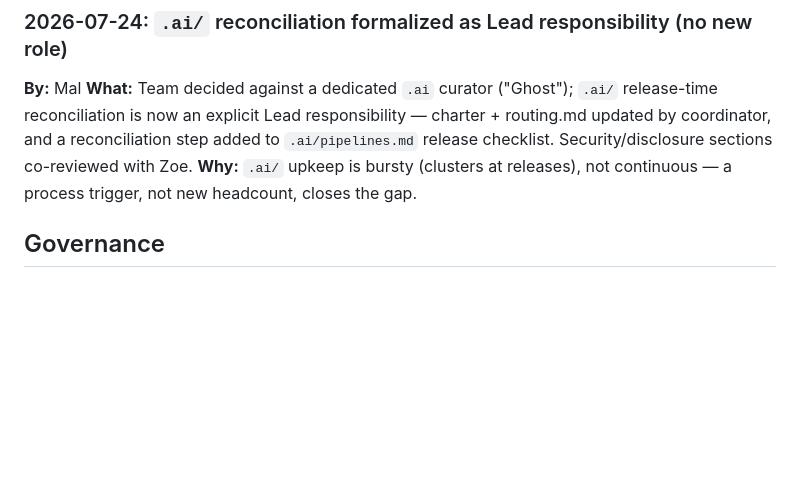
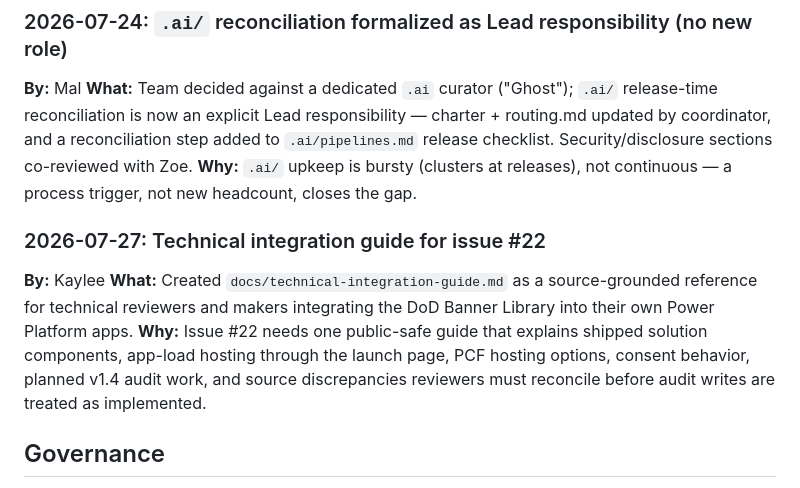
Before and after one commit to DevonAleshireMSFT/dod-banner-library, a Markdown page: .squad/decisions.md, the part around the change. Drawn GitHub-style; blank space fills up the shorter version.

Commit message:
chore(squad): log #22 technical guide + flagged discrepancies
Co-authored-by: Copilot <223556219+Copilot@users.noreply.github.com>

```diff
--- a/.squad/decisions.md
+++ b/.squad/decisions.md
@@ -142,6 +142,13 @@
 **What:** Team decided against a dedicated `.ai` curator ("Ghost"); `.ai/` release-time reconciliation is now an explicit Lead responsibility — charter + routing.md updated by coordinator, and a reconciliation step added to `.ai/pipelines.md` release checklist. Security/disclosure sections co-reviewed with Zoe.
 **Why:** `.ai/` upkeep is bursty (clusters at releases), not continuous — a process trigger, not new headcount, closes the gap.
 
+
+
+### 2026-07-27: Technical integration guide for issue #22
+**By:** Kaylee
+**What:** Created `docs/technical-integration-guide.md` as a source-grounded reference for technical reviewers and makers integrating the DoD Banner Library into their own Power Platform apps.
+**Why:** Issue #22 needs one public-safe guide that explains shipped solution components, app-load hosting through the launch page, PCF hosting options, consent behavior, planned v1.4 audit work, and source discrepancies reviewers must reconcile before audit writes are treated as implemented.
+
 ## Governance
 - All meaningful changes require team consensus
 - Document architectural decisions here
```
Also changed, not shown: 2 other files.
